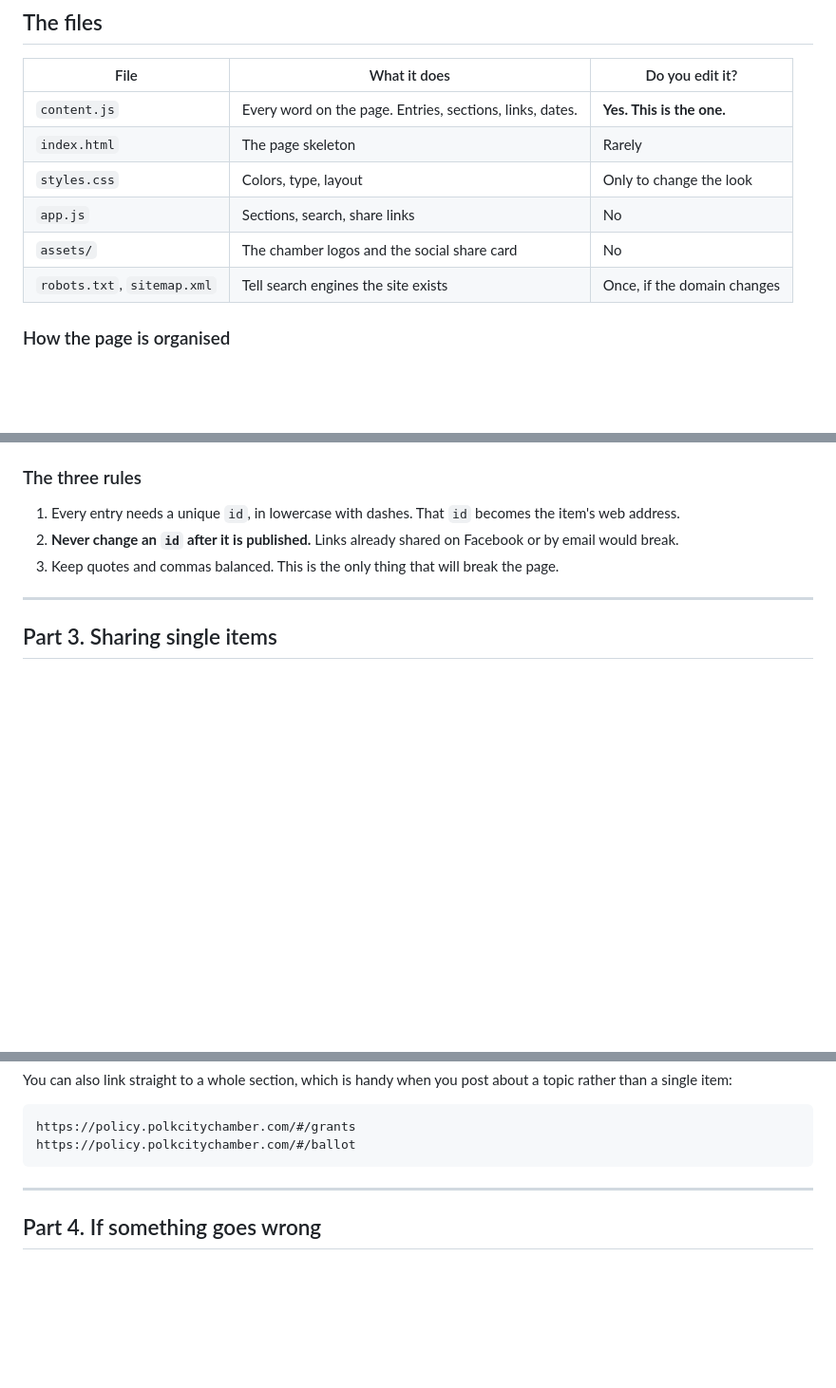
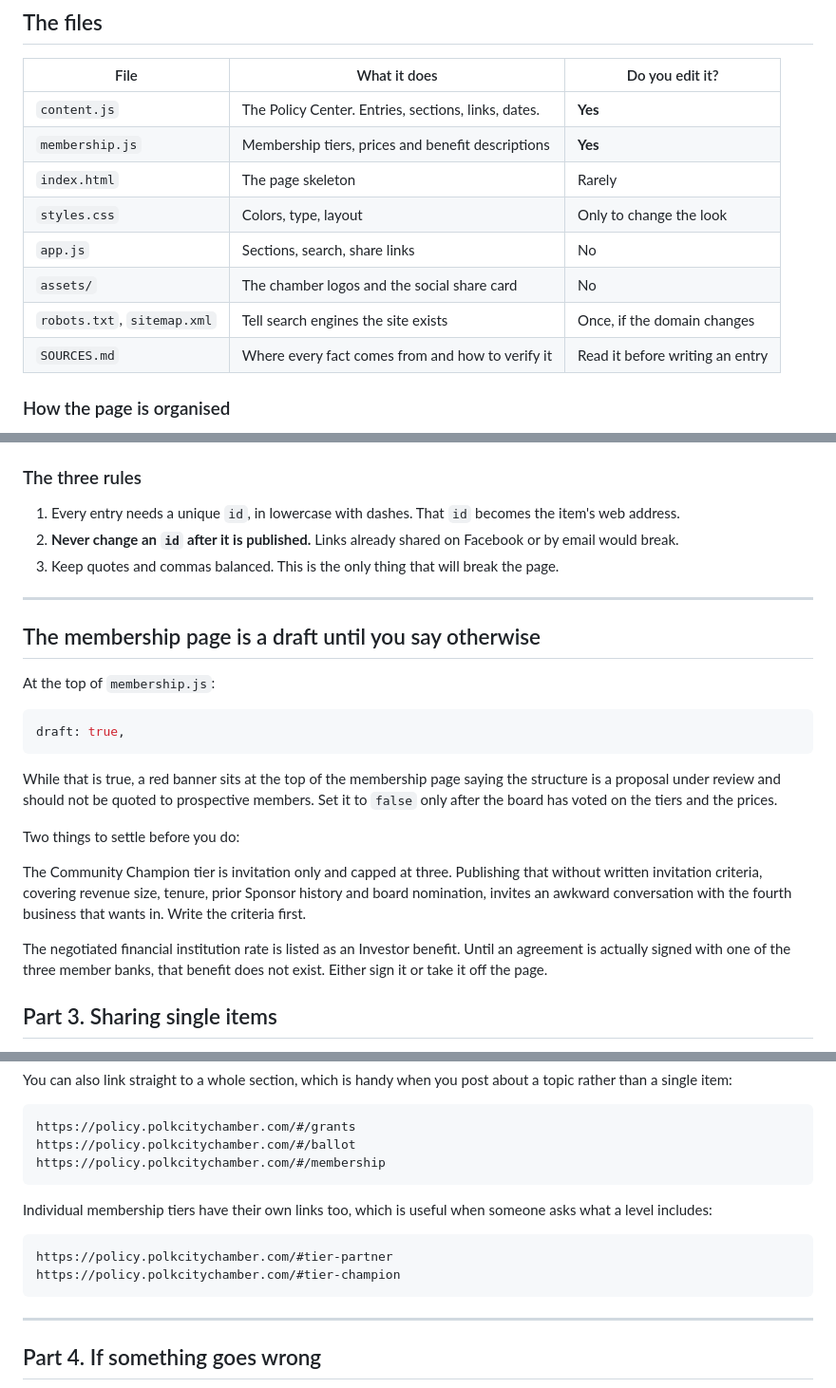
Before and after one commit to RTPMai/policy-center, a Markdown page: README.md, 3 parts joined by grey strips. Shown at 95% size. GitHub-like rendering; blank space fills up the shorter version.

Commit message:
Revise README with updated file descriptions and membership info
Updated descriptions for files and added new sections regarding membership and neutrality.

````diff
--- a/README.md
+++ b/README.md
@@ -2,12 +2,14 @@
 
 | File | What it does | Do you edit it? |
 | --- | --- | --- |
-| `content.js` | Every word on the page. Entries, sections, links, dates. | **Yes. This is the one.** |
+| `content.js` | The Policy Center. Entries, sections, links, dates. | **Yes** |
+| `membership.js` | Membership tiers, prices and benefit descriptions | **Yes** |
 | `index.html` | The page skeleton | Rarely |
 | `styles.css` | Colors, type, layout | Only to change the look |
 | `app.js` | Sections, search, share links | No |
 | `assets/` | The chamber logos and the social share card | No |
 | `robots.txt`, `sitemap.xml` | Tell search engines the site exists | Once, if the domain changes |
+| `SOURCES.md` | Where every fact comes from and how to verify it | Read it before writing an entry |
 
 ### How the page is organised
 
@@ -154,6 +159,22 @@ Someone needs to actually rewrite that section with the results and what they me
 
 ---
 
+## The membership page is a draft until you say otherwise
+
+At the top of `membership.js`:
+
+```js
+draft: true,
+```
+
+While that is true, a red banner sits at the top of the membership page saying the structure is a proposal under review and should not be quoted to prospective members. Set it to `false` only after the board has voted on the tiers and the prices.
+
+Two things to settle before you do:
+
+The Community Champion tier is invitation only and capped at three. Publishing that without written invitation criteria, covering revenue size, tenure, prior Sponsor history and board nomination, invites an awkward conversation with the fourth business that wants in. Write the criteria first.
+
+The negotiated financial institution rate is listed as an Investor benefit. Until an agreement is actually signed with one of the three member banks, that benefit does not exist. Either sign it or take it off the page.
+
 ## Part 3. Sharing single items
 
 Every entry has its own link. Open an entry and click **Copy link to this item**, or just copy what is in the browser address bar. You get something like:
@@ -169,6 +190,14 @@ You can also link straight to a whole section, which is handy when you post abou
 ```
 https://policy.polkcitychamber.com/#/grants
 https://policy.polkcitychamber.com/#/ballot
+https://policy.polkcitychamber.com/#/membership
+```
+
+Individual membership tiers have their own links too, which is useful when someone asks what a level includes:
+
+```
+https://policy.polkcitychamber.com/#tier-partner
+https://policy.polkcitychamber.com/#tier-champion
 ```
 
 ---
````
Also changed, not shown: other parts of README.md (+5 -1 lines).
